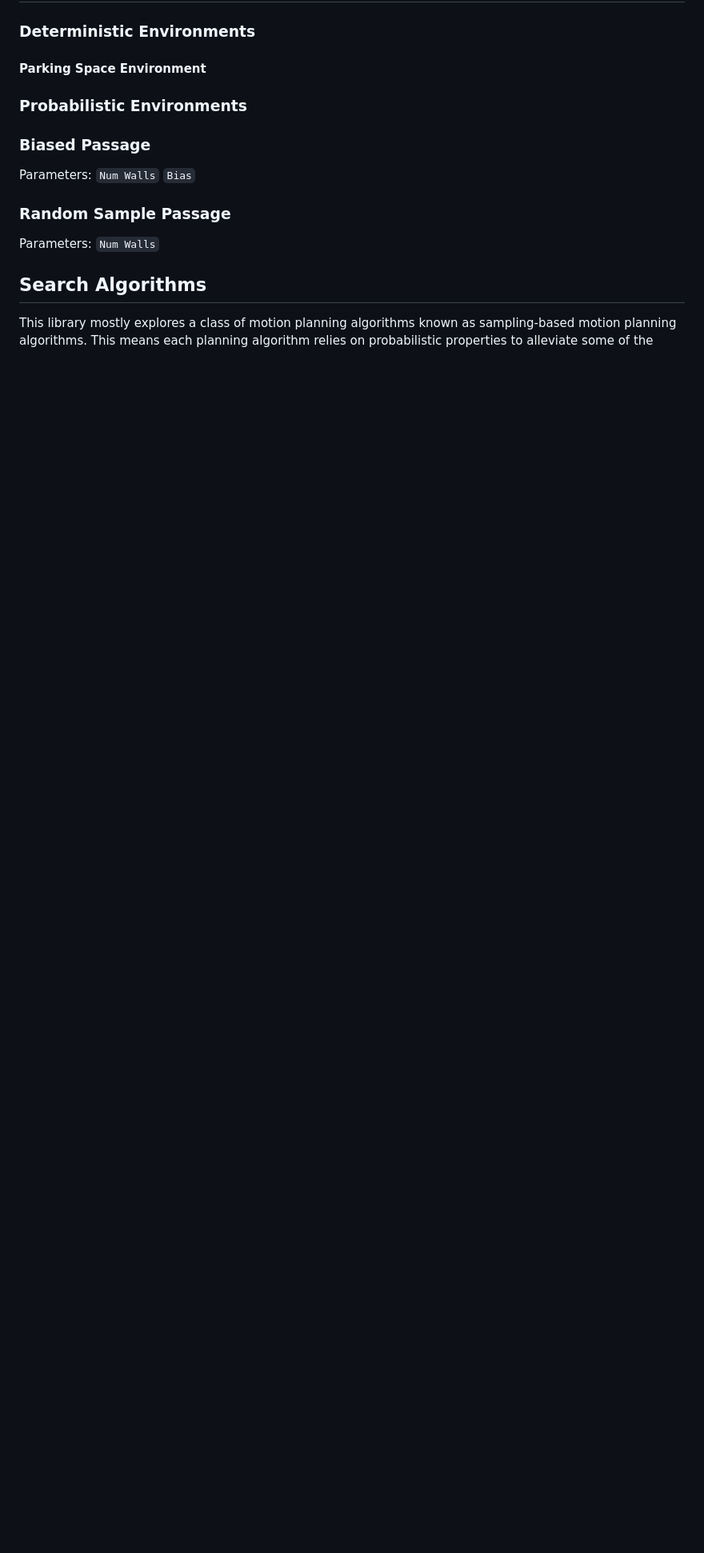
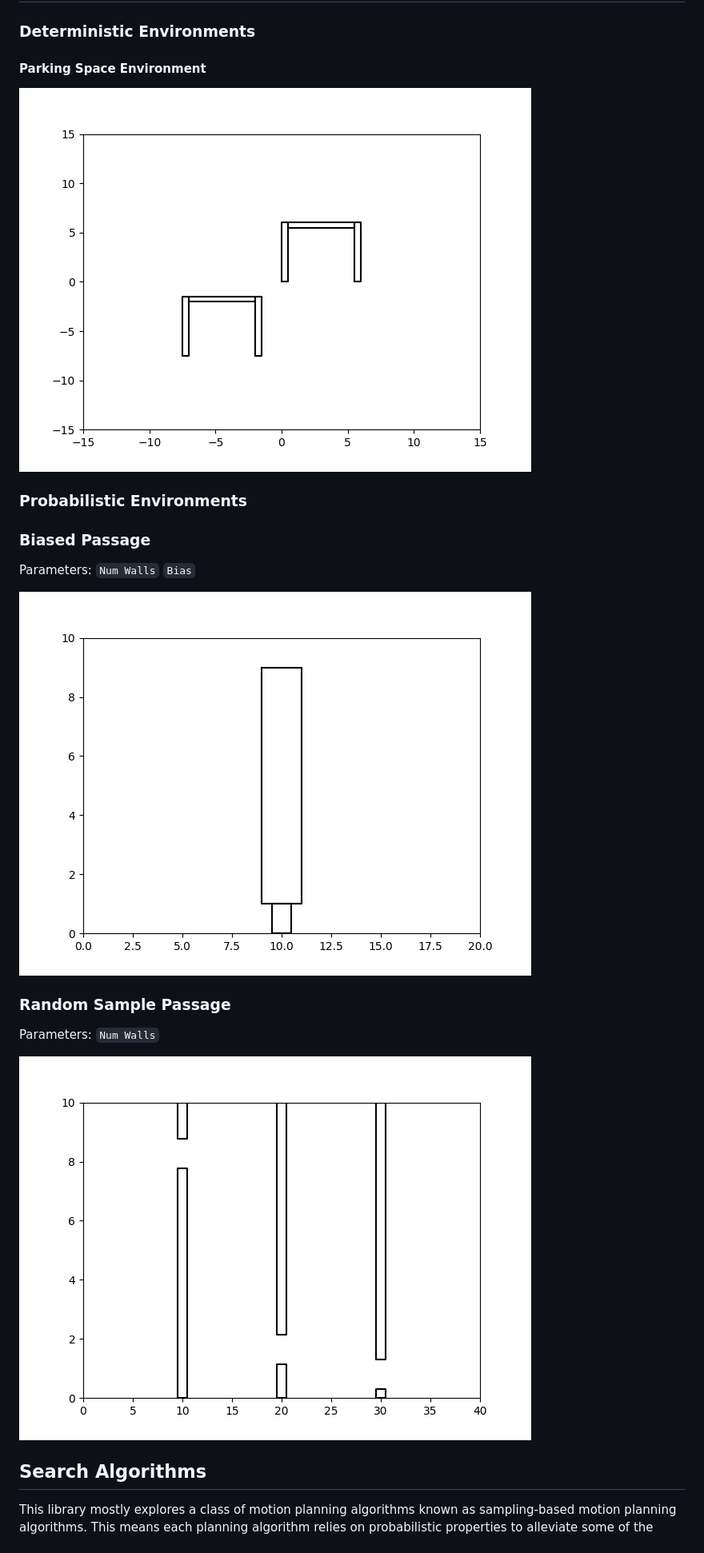
Before and after one commit to pmvt19/motion_planning_library, a Markdown page: README.md, the part around the change. Shown at 80% size. GitHub-like rendering; pictures changed too: assets/environments/biased_passage.png (added), assets/environments/parking_space.png (added), assets/environments/random_sample_passage.png (added); blank space fills up the shorter version.

Commit message:
Adding environment images to readme

```diff
--- a/README.md
+++ b/README.md
@@ -28,6 +28,8 @@ Parameters:
 
 #### Parking Space Environment
 
+![Parking Space Environment](./assets/environments/parking_space.png)
+
 ### Probabilistic Environments
 
 ### Biased Passage
@@ -35,10 +37,13 @@ Parameters:
 `Num Walls`
 `Bias`
 
+![Biased Passage Environment](./assets/environments/biased_passage.png)
+
 ### Random Sample Passage
 Parameters:
 `Num Walls`
 
+![Random Sample Passage Environment](./assets/environments/random_sample_passage.png)
 
 ## Search Algorithms
 
```
